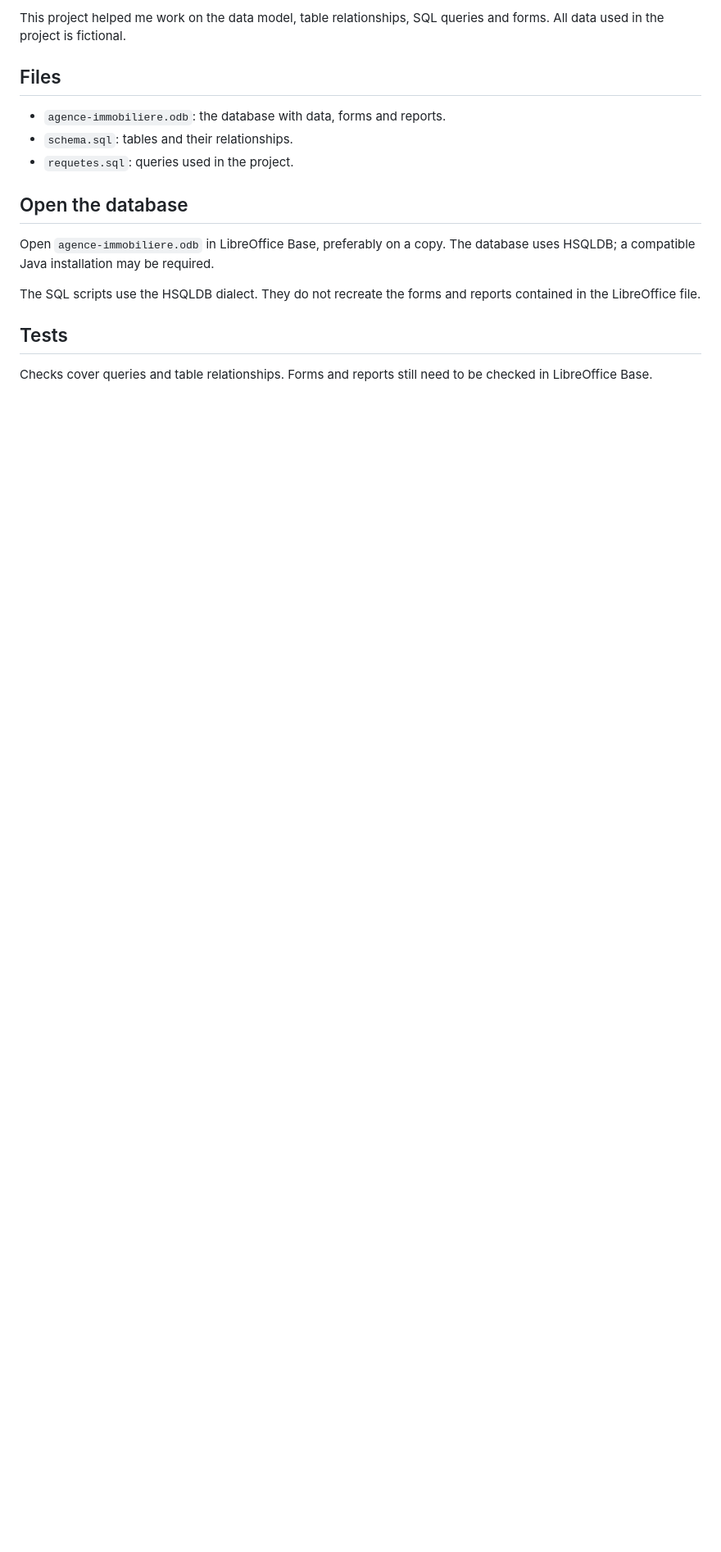
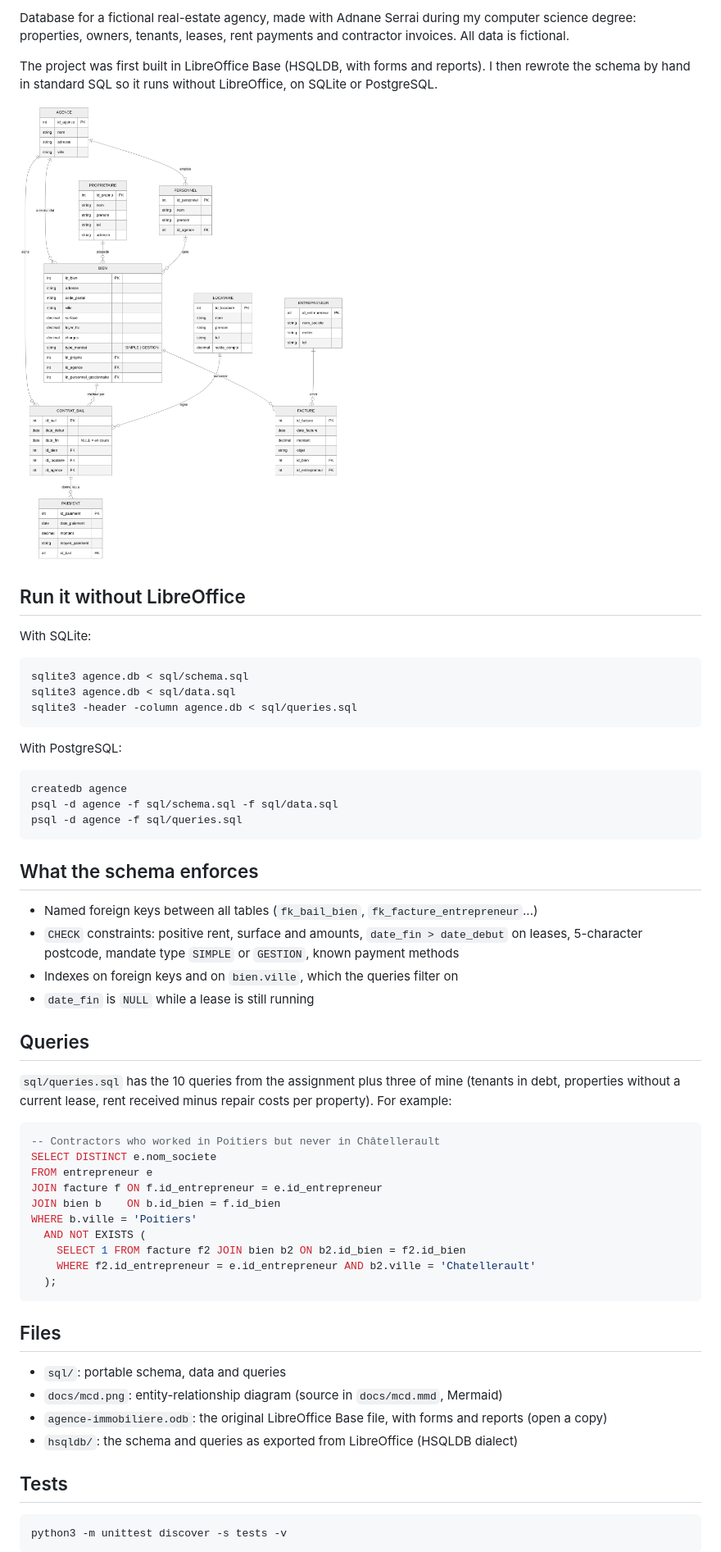
Before and after one commit to SangFuu/real-estate-database, a Markdown page: README.md, the part around one of its changes. Shown at 82% size. GitHub-like rendering; pictures changed too: docs/mcd.png (added); blank space fills up the shorter version.

````diff
--- a/README.md
+++ b/README.md
@@ -4,19 +4,62 @@ I created this project with Adnane Serrai as a pair project during my computer s
 
-This project helped me work on the data model, table relationships, SQL queries and forms. All data used in the project is fictional.
+Database for a fictional real-estate agency, made with Adnane Serrai during my computer science degree: properties, owners, tenants, leases, rent payments and contractor invoices. All data is fictional.
+
+The project was first built in LibreOffice Base (HSQLDB, with forms and reports). I then rewrote the schema by hand in standard SQL so it runs without LibreOffice, on SQLite or PostgreSQL.
+
+![Entity-relationship diagram](docs/mcd.png)
+
+## Run it without LibreOffice
+
+With SQLite:
+
+```sh
+sqlite3 agence.db < sql/schema.sql
+sqlite3 agence.db < sql/data.sql
+sqlite3 -header -column agence.db < sql/queries.sql
+```
+
+With PostgreSQL:
+
+```sh
+createdb agence
+psql -d agence -f sql/schema.sql -f sql/data.sql
+psql -d agence -f sql/queries.sql
+```
+
+## What the schema enforces
+
+- Named foreign keys between all tables (`fk_bail_bien`, `fk_facture_entrepreneur`...)
+- `CHECK` constraints: positive rent, surface and amounts, `date_fin > date_debut` on leases, 5-character postcode, mandate type `SIMPLE` or `GESTION`, known payment methods
+- Indexes on foreign keys and on `bien.ville`, which the queries filter on
+- `date_fin` is `NULL` while a lease is still running
+
+## Queries
+
+`sql/queries.sql` has the 10 queries from the assignment plus three of mine (tenants in debt, properties without a current lease, rent received minus repair costs per property). For example:
+
+```sql
+-- Contractors who worked in Poitiers but never in Châtellerault
+SELECT DISTINCT e.nom_societe
+FROM entrepreneur e
+JOIN facture f ON f.id_entrepreneur = e.id_entrepreneur
+JOIN bien b    ON b.id_bien = f.id_bien
+WHERE b.ville = 'Poitiers'
+  AND NOT EXISTS (
+    SELECT 1 FROM facture f2 JOIN bien b2 ON b2.id_bien = f2.id_bien
+    WHERE f2.id_entrepreneur = e.id_entrepreneur AND b2.ville = 'Chatellerault'
+  );
+```
 
 ## Files
 
-- `agence-immobiliere.odb`: the database with data, forms and reports.
-- `schema.sql`: tables and their relationships.
-- `requetes.sql`: queries used in the project.
-
-## Open the database
-
-Open `agence-immobiliere.odb` in LibreOffice Base, preferably on a copy. The database uses HSQLDB; a compatible Java installation may be required.
-
-The SQL scripts use the HSQLDB dialect. They do not recreate the forms and reports contained in the LibreOffice file.
+- `sql/`: portable schema, data and queries
+- `docs/mcd.png`: entity-relationship diagram (source in `docs/mcd.mmd`, Mermaid)
+- `agence-immobiliere.odb`: the original LibreOffice Base file, with forms and reports (open a copy)
+- `hsqldb/`: the schema and queries as exported from LibreOffice (HSQLDB dialect)
 
 ## Tests
 
-Checks cover queries and table relationships. Forms and reports still need to be checked in LibreOffice Base.
+```sh
+python3 -m unittest discover -s tests -v
+```
 
````
Also changed, not shown: other parts of README.md (+4 -2 lines), 12 other files.
